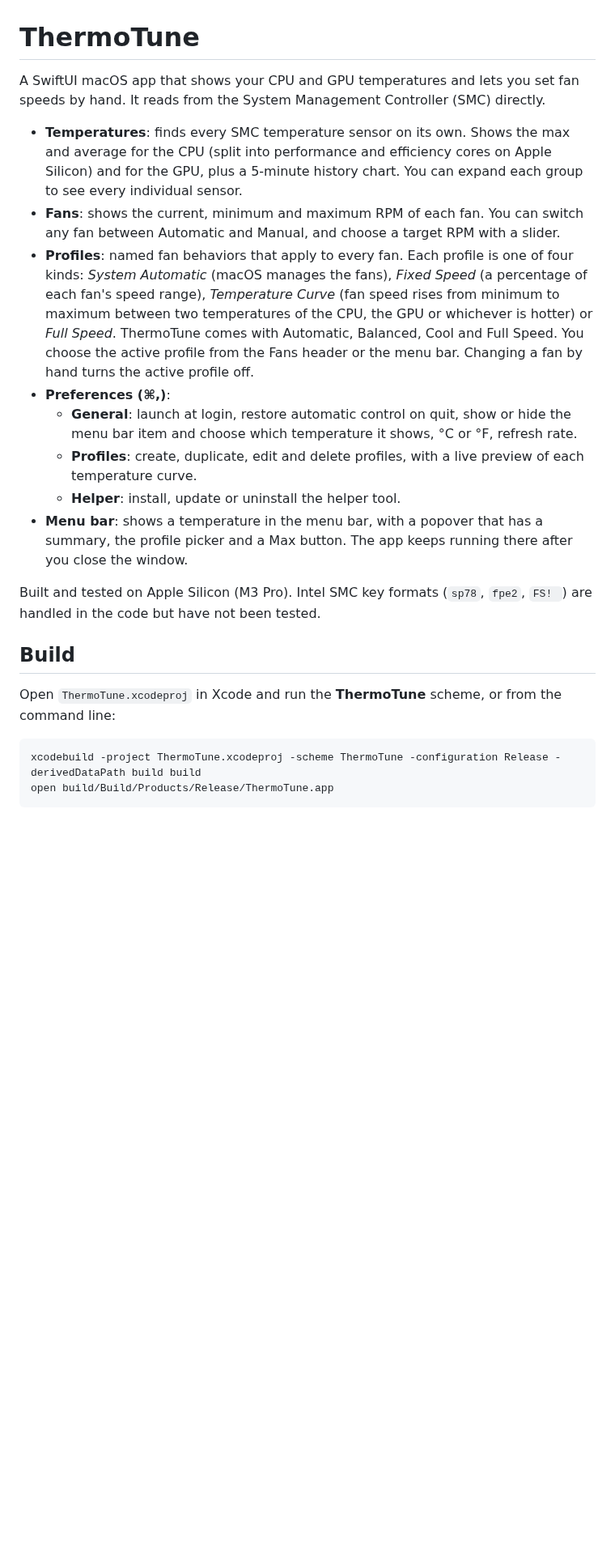
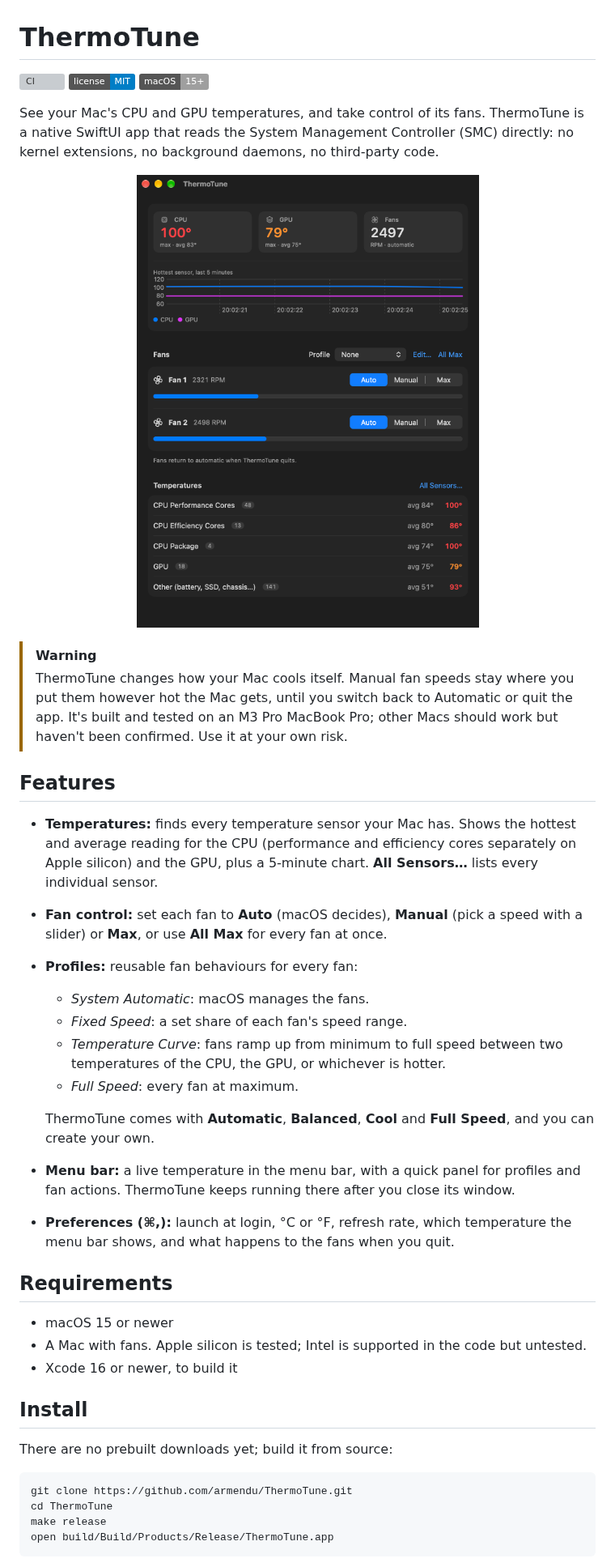
Before and after one commit to armendu/ThermoTune, a Markdown page: README.md, the part around one of its changes. Shown at 81% size. Drawn GitHub-style; pictures changed too: docs/main-window.png (added); badges without logos; blank space fills up the shorter version; grey boxes are pictures that could not be loaded.

Commit message:
docs: rewrite the README for people who want to use the app

````diff
--- a/README.md
+++ b/README.md
@@ -1,24 +1,58 @@
 # ThermoTune
 
-A SwiftUI macOS app that shows your CPU and GPU temperatures and lets you set fan speeds by hand. It reads from the System Management Controller (SMC) directly.
+[![CI](https://github.com/armendu/ThermoTune/actions/workflows/ci.yml/badge.svg?branch=main)](https://github.com/armendu/ThermoTune/actions/workflows/ci.yml)
+[![License: MIT](https://img.shields.io/badge/license-MIT-blue.svg)](LICENSE)
+![macOS 15+](https://img.shields.io/badge/macOS-15%2B-lightgrey.svg)
 
-- **Temperatures**: finds every SMC temperature sensor on its own. Shows the max and average for the CPU (split into performance and efficiency cores on Apple Silicon) and for the GPU, plus a 5-minute history chart. You can expand each group to see every individual sensor.
-- **Fans**: shows the current, minimum and maximum RPM of each fan. You can switch any fan between Automatic and Manual, and choose a target RPM with a slider.
-- **Profiles**: named fan behaviors that apply to every fan. Each profile is one of four kinds: *System Automatic* (macOS manages the fans), *Fixed Speed* (a percentage of each fan's speed range), *Temperature Curve* (fan speed rises from minimum to maximum between two temperatures of the CPU, the GPU or whichever is hotter) or *Full Speed*. ThermoTune comes with Automatic, Balanced, Cool and Full Speed. You choose the active profile from the Fans header or the menu bar. Changing a fan by hand turns the active profile off.
-- **Preferences (⌘,)**:
-  - **General**: launch at login, restore automatic control on quit, show or hide the menu bar item and choose which temperature it shows, °C or °F, refresh rate.
-  - **Profiles**: create, duplicate, edit and delete profiles, with a live preview of each temperature curve.
-  - **Helper**: install, update or uninstall the helper tool.
-- **Menu bar**: shows a temperature in the menu bar, with a popover that has a summary, the profile picker and a Max button. The app keeps running there after you close the window.
+See your Mac's CPU and GPU temperatures, and take control of its fans. ThermoTune is a native
+SwiftUI app that reads the System Management Controller (SMC) directly: no kernel extensions,
+no background daemons, no third-party code.
 
-Built and tested on Apple Silicon (M3 Pro). Intel SMC key formats (`sp78`, `fpe2`, `FS! `) are handled in the code but have not been tested.
+<p align="center">
+  <img src="docs/main-window.png" width="520" alt="ThermoTune's main window: CPU, GPU and fan tiles, a temperature chart, per-fan Auto/Manual/Max controls, and temperatures grouped by sensor type">
+</p>
 
-## Build
+> [!WARNING]
+> ThermoTune changes how your Mac cools itself. Manual fan speeds stay where you put them
+> however hot the Mac gets, until you switch back to Automatic or quit the app. It's built and
+> tested on an M3 Pro MacBook Pro; other Macs should work but haven't been confirmed. Use it at
+> your own risk.
 
-Open `ThermoTune.xcodeproj` in Xcode and run the **ThermoTune** scheme, or from the command line:
+## Features
+
+- **Temperatures:** finds every temperature sensor your Mac has. Shows the hottest and average
+  reading for the CPU (performance and efficiency cores separately on Apple silicon) and the
+  GPU, plus a 5-minute chart. **All Sensors…** lists every individual sensor.
+- **Fan control:** set each fan to **Auto** (macOS decides), **Manual** (pick a speed with a
+  slider) or **Max**, or use **All Max** for every fan at once.
+- **Profiles:** reusable fan behaviours for every fan:
+  - *System Automatic*: macOS manages the fans.
+  - *Fixed Speed*: a set share of each fan's speed range.
+  - *Temperature Curve*: fans ramp up from minimum to full speed between two temperatures of
+    the CPU, the GPU, or whichever is hotter.
+  - *Full Speed*: every fan at maximum.
+
+  ThermoTune comes with **Automatic**, **Balanced**, **Cool** and **Full Speed**, and you can
+  create your own.
+- **Menu bar:** a live temperature in the menu bar, with a quick panel for profiles and fan
+  actions. ThermoTune keeps running there after you close its window.
+- **Preferences (⌘,):** launch at login, °C or °F, refresh rate, which temperature the menu bar
+  shows, and what happens to the fans when you quit.
+
+## Requirements
+
+- macOS 15 or newer
+- A Mac with fans. Apple silicon is tested; Intel is supported in the code but untested.
+- Xcode 16 or newer, to build it
+
+## Install
+
+There are no prebuilt downloads yet; build it from source:
 
 ```sh
-xcodebuild -project ThermoTune.xcodeproj -scheme ThermoTune -configuration Release -derivedDataPath build build
+git clone https://github.com/armendu/ThermoTune.git
+cd ThermoTune
+make release
 open build/Build/Products/Release/ThermoTune.app
 ```
 
````
Also changed, not shown: other parts of README.md (+39 -20 lines).
